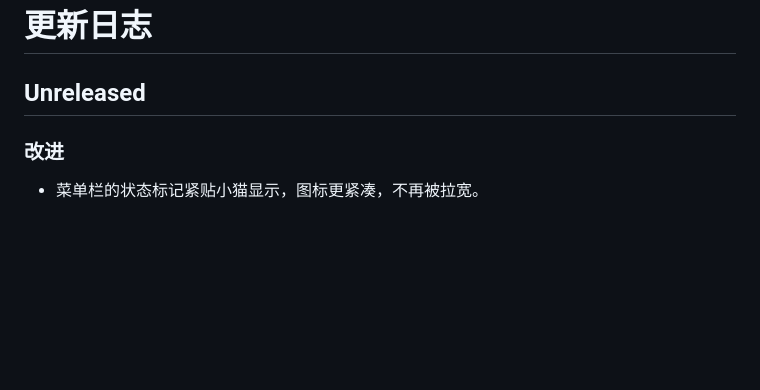
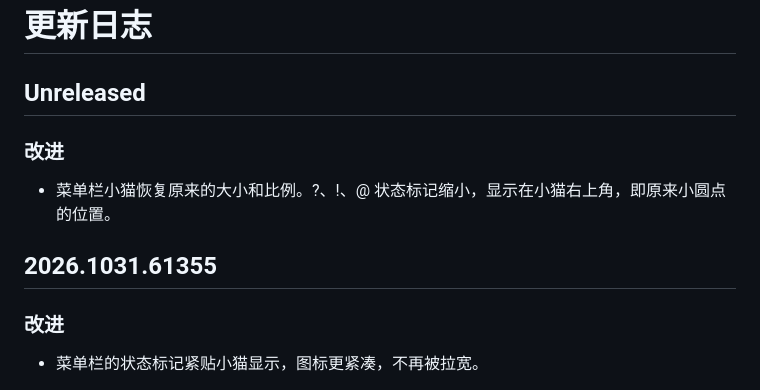
Before and after one commit to x2x3studio/talkless, a Markdown page: CHANGELOG.zh-Hans.md, the part around the change. Drawn GitHub-style; blank space fills up the shorter version.

```diff
--- a/CHANGELOG.zh-Hans.md
+++ b/CHANGELOG.zh-Hans.md
@@ -1,6 +1,11 @@
 # 更新日志
 
 ## Unreleased
+
+### 改进
+- 菜单栏小猫恢复原来的大小和比例。?、!、@ 状态标记缩小，显示在小猫右上角，即原来小圆点的位置。
+
+## 2026.1031.61355
 
 ### 改进
 - 菜单栏的状态标记紧贴小猫显示，图标更紧凑，不再被拉宽。
```
Also changed, not shown: CHANGELOG.md (+5 -0 lines).
